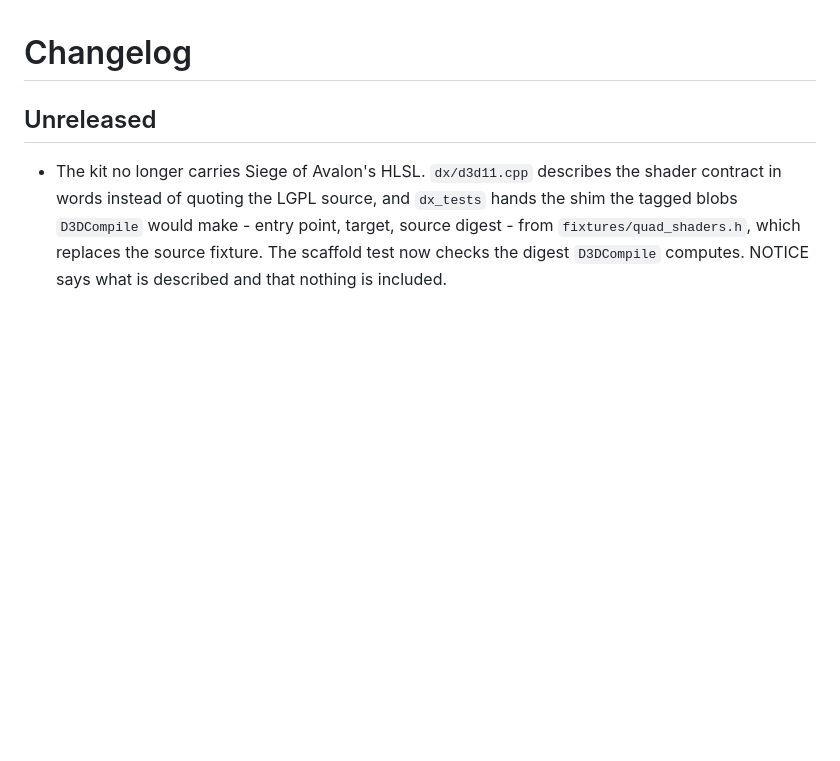
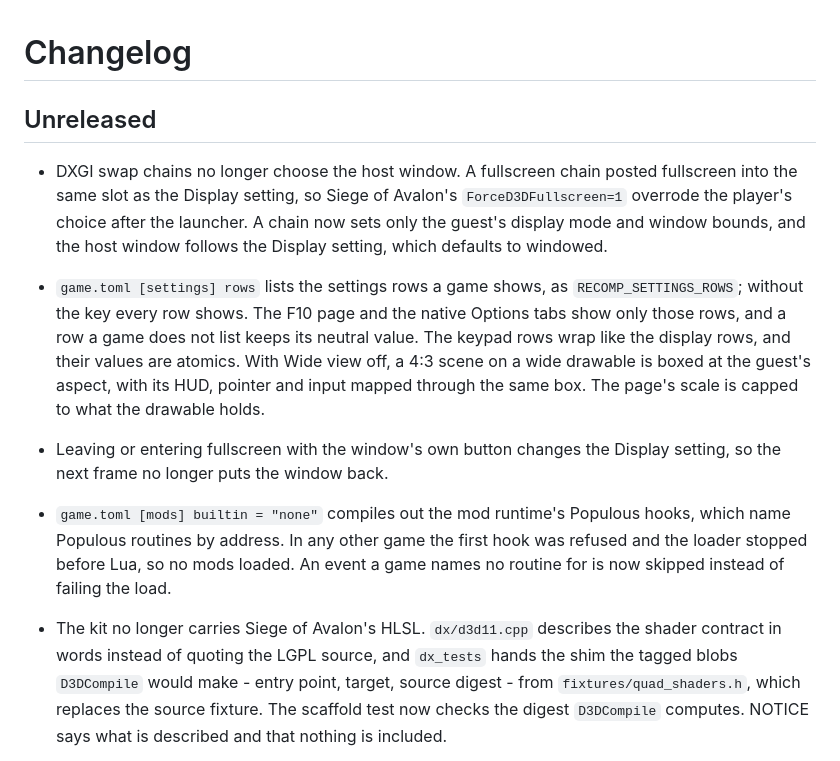
Before and after one commit to Player124413/recomp-kit, a Markdown page: CHANGELOG.md, the part around the change. Rendered like a GitHub page; blank space fills up the shorter version.

Commit message:
Changelog for the settings-page and window changes

```diff
--- a/CHANGELOG.md
+++ b/CHANGELOG.md
@@ -1,6 +1,28 @@
 # Changelog
 
 ## Unreleased
+
+- DXGI swap chains no longer choose the host window. A fullscreen chain
+  posted fullscreen into the same slot as the Display setting, so Siege of
+  Avalon's `ForceD3DFullscreen=1` overrode the player's choice after the
+  launcher. A chain now sets only the guest's display mode and window bounds,
+  and the host window follows the Display setting, which defaults to windowed.
+
+- `game.toml [settings] rows` lists the settings rows a game shows, as
+  `RECOMP_SETTINGS_ROWS`; without the key every row shows. The F10 page and the
+  native Options tabs show only those rows, and a row a game does not list
+  keeps its neutral value. The keypad rows wrap like the display rows, and
+  their values are atomics. With Wide view off, a 4:3 scene on a wide drawable
+  is boxed at the guest's aspect, with its HUD, pointer and input mapped
+  through the same box. The page's scale is capped to what the drawable holds.
+
+- Leaving or entering fullscreen with the window's own button changes the
+  Display setting, so the next frame no longer puts the window back.
+
+- `game.toml [mods] builtin = "none"` compiles out the mod runtime's Populous
+  hooks, which name Populous routines by address. In any other game the first
+  hook was refused and the loader stopped before Lua, so no mods loaded. An
+  event a game names no routine for is now skipped instead of failing the load.
 
 - The kit no longer carries Siege of Avalon's HLSL. `dx/d3d11.cpp` describes
   the shader contract in words instead of quoting the LGPL source, and
```
